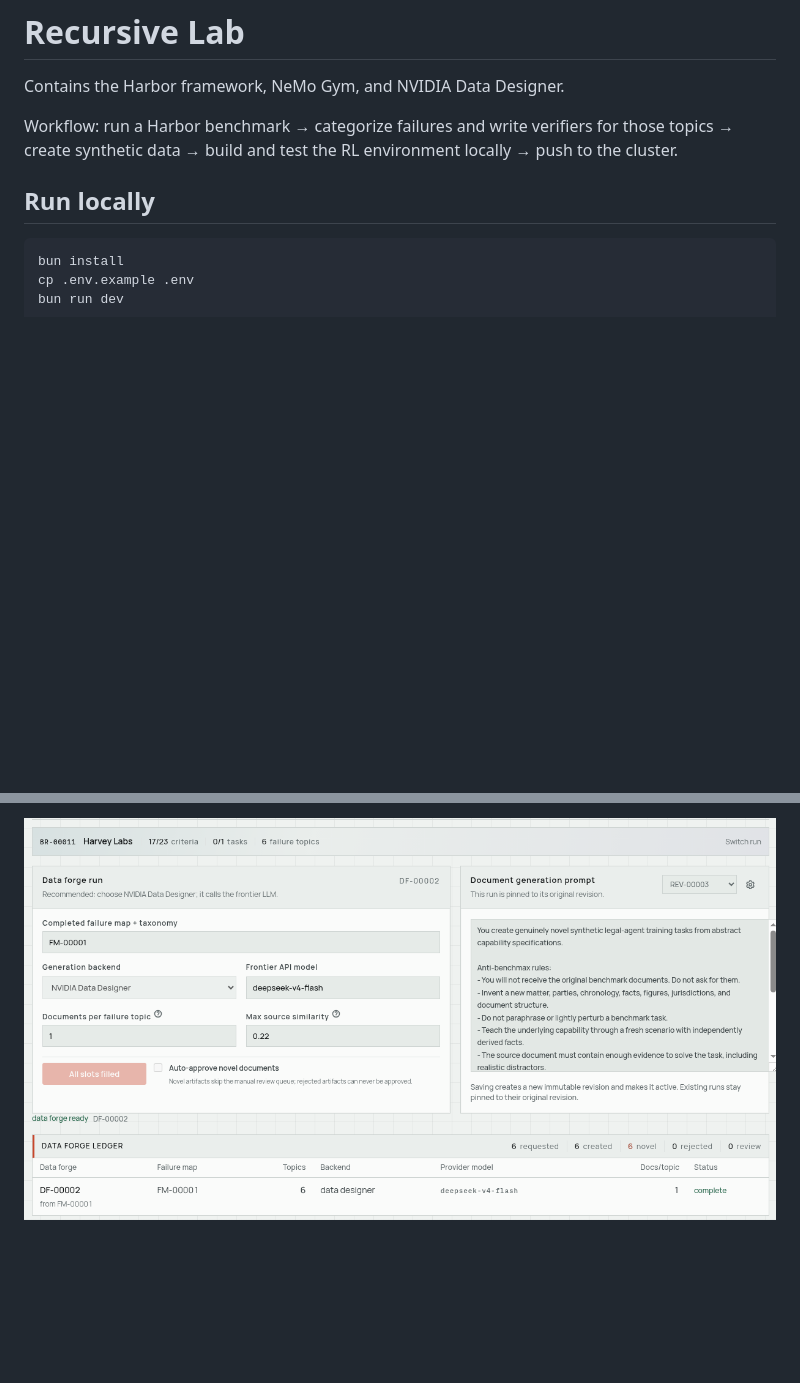
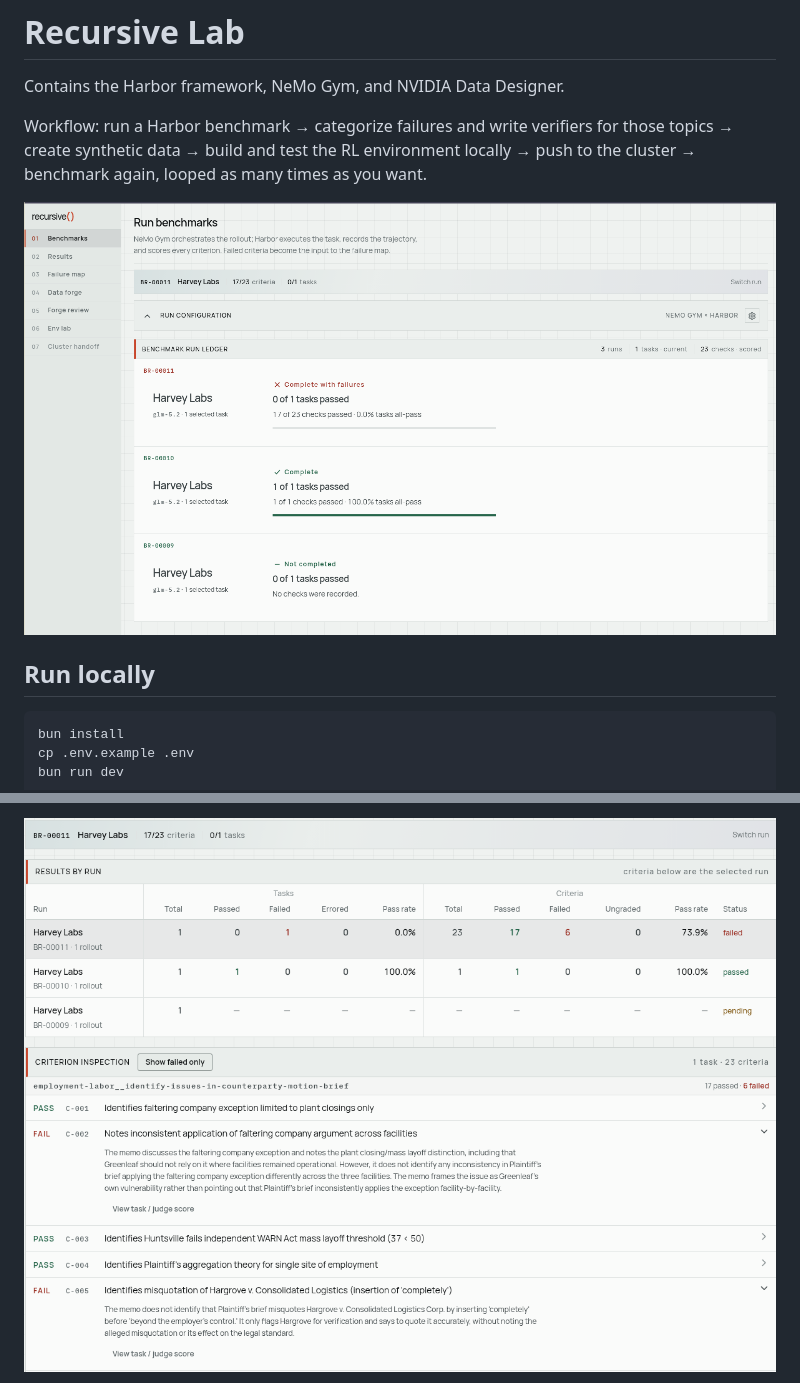
Before and after one commit to chrispository/recursive_lab, a Markdown page: readme.md, 2 parts joined by grey strips. GitHub-like rendering; pictures changed too: .assets/01-benchmarks-overview-v1.png (added); blank space fills up the shorter version.

Commit message:
Polish README workflow and screenshots

```diff
--- a/readme.md
+++ b/readme.md
@@ -2,7 +2,9 @@
 
 Contains the Harbor framework, NeMo Gym, and NVIDIA Data Designer.
 
-Workflow: run a Harbor benchmark → categorize failures and write verifiers for those topics → create synthetic data → build and test the RL environment locally → push to the cluster.
+Workflow: run a Harbor benchmark → categorize failures and write verifiers for those topics → create synthetic data → build and test the RL environment locally → push to the cluster → benchmark again, looped as many times as you want.
+
+![Benchmarks overview](.assets/01-benchmarks-overview-v1.png)
 
 ## Run locally
 
@@ -36,3 +38,3 @@ Open `http://127.0.0.1:8767`, then configure **Settings**. Keys are stored in th
 
-![Forge review](.assets/04-forge-review-v2.png)
+![Step 2: view benchmark results](.assets/02-results-v2.png)
 
```
Also changed, not shown: other parts of readme.md (+14 -4 lines).
